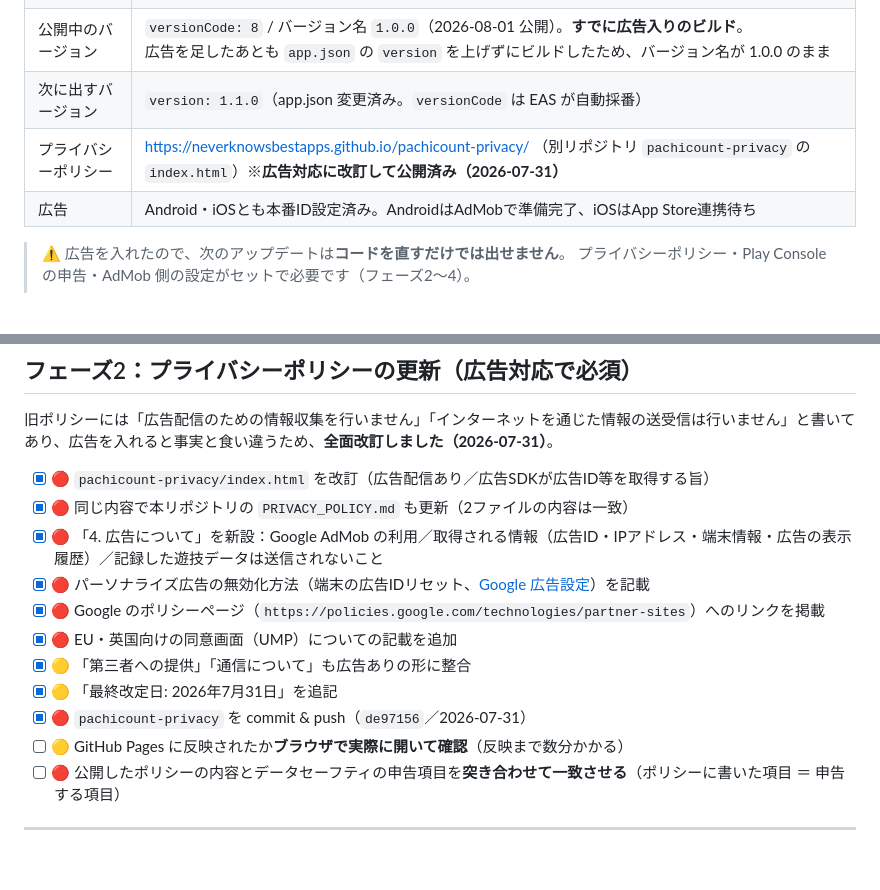
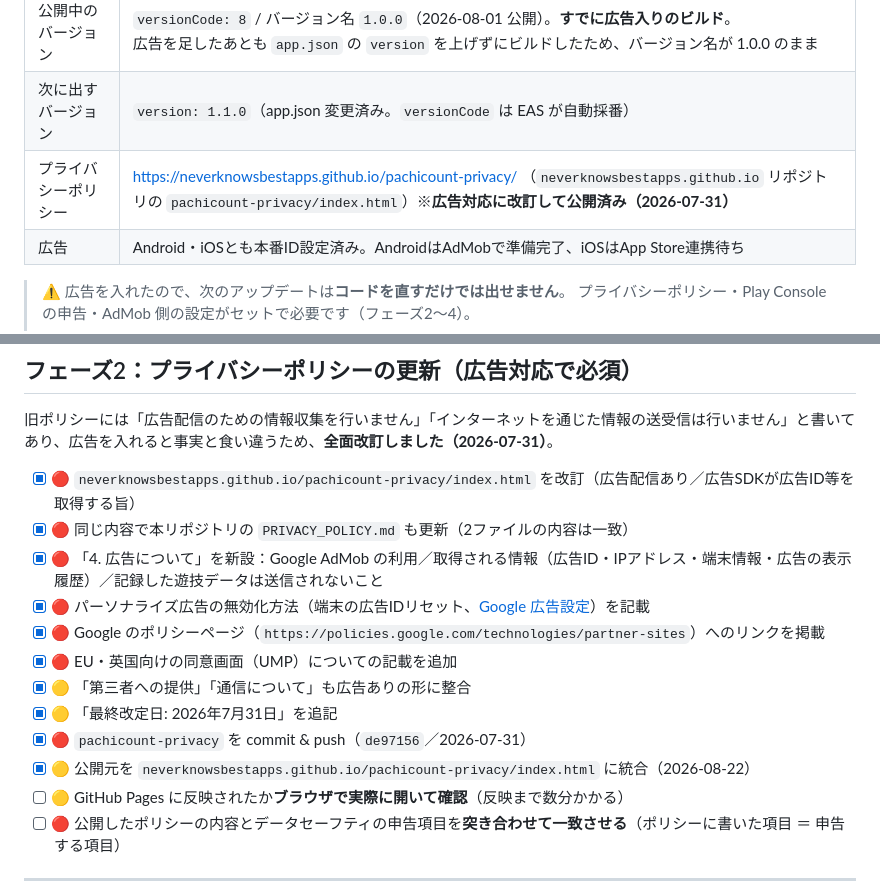
Before and after one commit to neverknowsbestapps/pachi-count, a Markdown page: RELEASE_CHECKLIST.md, 2 parts joined by grey strips. Drawn GitHub-style; blank space fills up the shorter version.

Commit message:
プライバシーポリシーの保管先表記を更新

```diff
--- a/RELEASE_CHECKLIST.md
+++ b/RELEASE_CHECKLIST.md
@@ -20,7 +20,7 @@
 | パッケージ名 | `com.neverknowsbestapps.pachicount` ※**変更不可** |
 | 公開中のバージョン | `versionCode: 8` / バージョン名 `1.0.0`（2026-08-01 公開）。**すでに広告入りのビルド**。<br>広告を足したあとも `app.json` の `version` を上げずにビルドしたため、バージョン名が 1.0.0 のまま |
 | 次に出すバージョン | `version: 1.1.0`（app.json 変更済み。`versionCode` は EAS が自動採番） |
-| プライバシーポリシー | https://neverknowsbestapps.github.io/pachicount-privacy/ （別リポジトリ `pachicount-privacy` の `index.html`）※**広告対応に改訂して公開済み（2026-07-31）** |
+| プライバシーポリシー | https://neverknowsbestapps.github.io/pachicount-privacy/ （`neverknowsbestapps.github.io` リポジトリの `pachicount-privacy/index.html`）※**広告対応に改訂して公開済み（2026-07-31）** |
 | 広告 | Android・iOSとも本番ID設定済み。AndroidはAdMobで準備完了、iOSはApp Store連携待ち |
 
 > ⚠️ 広告を入れたので、次のアップデートは**コードを直すだけでは出せません**。
@@ -52,7 +52,7 @@ Android・iOSとも Google の本番用IDを設定済みです。
 
 旧ポリシーには「広告配信のための情報収集を行いません」「インターネットを通じた情報の送受信は行いません」と書いてあり、広告を入れると事実と食い違うため、**全面改訂しました（2026-07-31）**。
 
-- [x] 🔴 `pachicount-privacy/index.html` を改訂（広告配信あり／広告SDKが広告ID等を取得する旨）
+- [x] 🔴 `neverknowsbestapps.github.io/pachicount-privacy/index.html` を改訂（広告配信あり／広告SDKが広告ID等を取得する旨）
 - [x] 🔴 同じ内容で本リポジトリの `PRIVACY_POLICY.md` も更新（2ファイルの内容は一致）
 - [x] 🔴 「4. 広告について」を新設：Google AdMob の利用／取得される情報（広告ID・IPアドレス・端末情報・広告の表示履歴）／記録した遊技データは送信されないこと
 - [x] 🔴 パーソナライズ広告の無効化方法（端末の広告IDリセット、[Google 広告設定](https://myadcenter.google.com/)）を記載
@@ -61,6 +61,7 @@ Android・iOSとも Google の本番用IDを設定済みです。
 - [x] 🟡 「第三者への提供」「通信について」も広告ありの形に整合
 - [x] 🟡 「最終改定日: 2026年7月31日」を追記
 - [x] 🔴 `pachicount-privacy` を commit & push（`de97156`／2026-07-31）
+- [x] 🟡 公開元を `neverknowsbestapps.github.io/pachicount-privacy/index.html` に統合（2026-08-22）
 - [ ] 🟡 GitHub Pages に反映されたか**ブラウザで実際に開いて確認**（反映まで数分かかる）
 - [ ] 🔴 公開したポリシーの内容とデータセーフティの申告項目を**突き合わせて一致させる**（ポリシーに書いた項目 ＝ 申告する項目）
 
```
Also changed, not shown: other parts of RELEASE_CHECKLIST.md (+1 -1 lines), PRIVACY_POLICY.md (+4 -2 lines).
